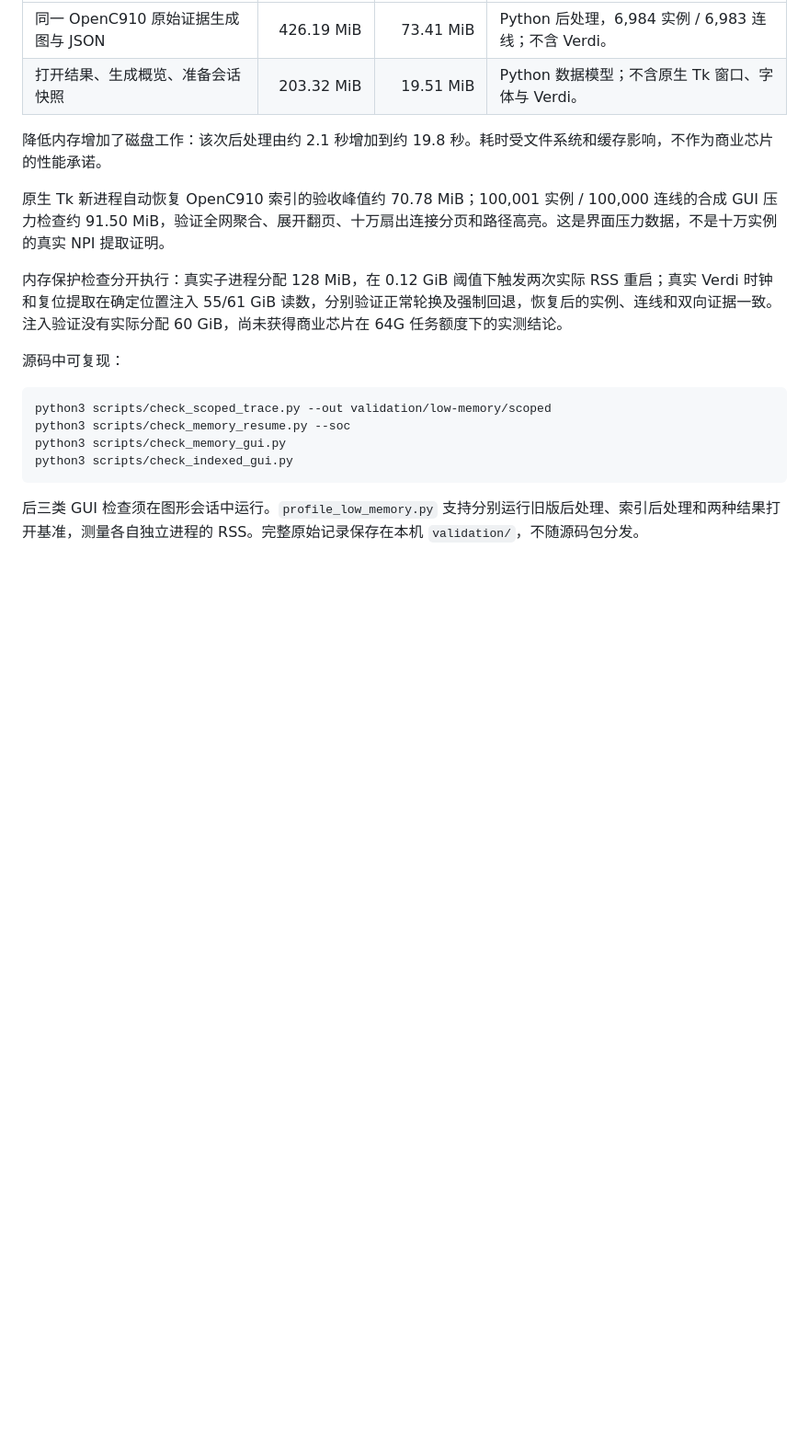
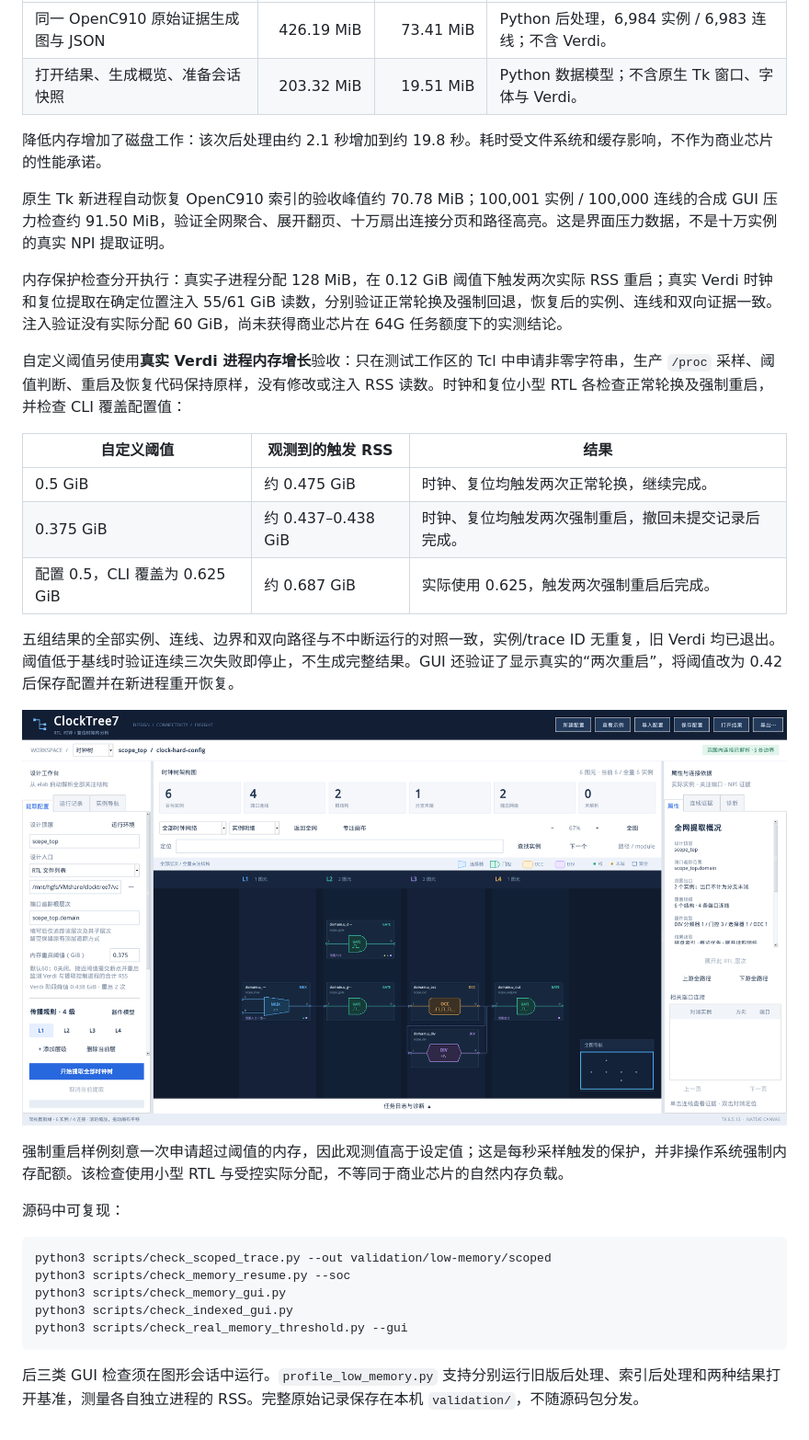
Before and after one commit to ysyx-22040210-yudian/clocktree7, a Markdown page: docs/MEMORY.zh-CN.md, the part around the change. Shown at 92% size. Rendered like a GitHub page; pictures changed too: docs/images/real-threshold-retries.png (added); blank space fills up the shorter version.

````diff
--- a/docs/MEMORY.zh-CN.md
+++ b/docs/MEMORY.zh-CN.md
@@ -80,6 +80,20 @@ CentOS 7.9、Python 3.6.8、Tk 8.5.13、SQLite 3.7.17、Verdi O-2018.09-SP2：
 
 内存保护检查分开执行：真实子进程分配 128 MiB，在 0.12 GiB 阈值下触发两次实际 RSS 重启；真实 Verdi 时钟和复位提取在确定位置注入 55/61 GiB 读数，分别验证正常轮换及强制回退，恢复后的实例、连线和双向证据一致。注入验证没有实际分配 60 GiB，尚未获得商业芯片在 64G 任务额度下的实测结论。
 
+自定义阈值另使用**真实 Verdi 进程内存增长**验收：只在测试工作区的 Tcl 中申请非零字符串，生产 `/proc` 采样、阈值判断、重启及恢复代码保持原样，没有修改或注入 RSS 读数。时钟和复位小型 RTL 各检查正常轮换及强制重启，并检查 CLI 覆盖配置值：
+
+| 自定义阈值 | 观测到的触发 RSS | 结果 |
+| --- | --- | --- |
+| 0.5 GiB | 约 0.475 GiB | 时钟、复位均触发两次正常轮换，继续完成。 |
+| 0.375 GiB | 约 0.437–0.438 GiB | 时钟、复位均触发两次强制重启，撤回未提交记录后完成。 |
+| 配置 0.5，CLI 覆盖为 0.625 GiB | 约 0.687 GiB | 实际使用 0.625，触发两次强制重启后完成。 |
+
+五组结果的全部实例、连线、边界和双向路径与不中断运行的对照一致，实例/trace ID 无重复，旧 Verdi 均已退出。阈值低于基线时验证连续三次失败即停止，不生成完整结果。GUI 还验证了显示真实的“两次重启”，将阈值改为 0.42 后保存配置并在新进程重开恢复。
+
+![自定义 0.375 GiB 阈值，真实 RSS 超限并重启两次后的结果](images/real-threshold-retries.png)
+
+强制重启样例刻意一次申请超过阈值的内存，因此观测值高于设定值；这是每秒采样触发的保护，并非操作系统强制内存配额。该检查使用小型 RTL 与受控实际分配，不等同于商业芯片的自然内存负载。
+
 源码中可复现：
 
 ```bash
@@ -87,6 +101,7 @@ python3 scripts/check_scoped_trace.py --out validation/low-memory/scoped
 python3 scripts/check_memory_resume.py --soc
 python3 scripts/check_memory_gui.py
 python3 scripts/check_indexed_gui.py
+python3 scripts/check_real_memory_threshold.py --gui
 ```
 
 后三类 GUI 检查须在图形会话中运行。`profile_low_memory.py` 支持分别运行旧版后处理、索引后处理和两种结果打开基准，测量各自独立进程的 RSS。完整原始记录保存在本机 `validation/`，不随源码包分发。
````
Also changed, not shown: docs/GUI_USER_MANUAL.zh-CN.md (+9 -1 lines), docs/VALIDATION.zh-CN.md (+3 -0 lines), 2 other files.
